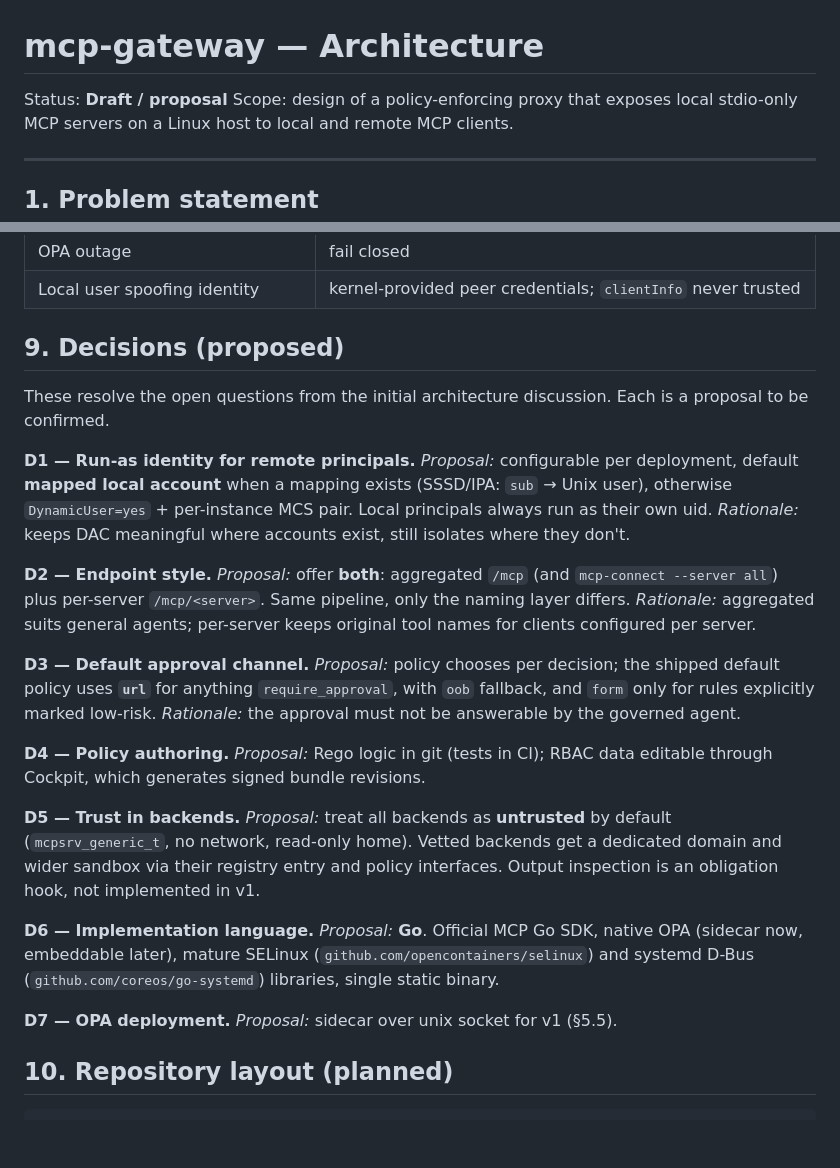
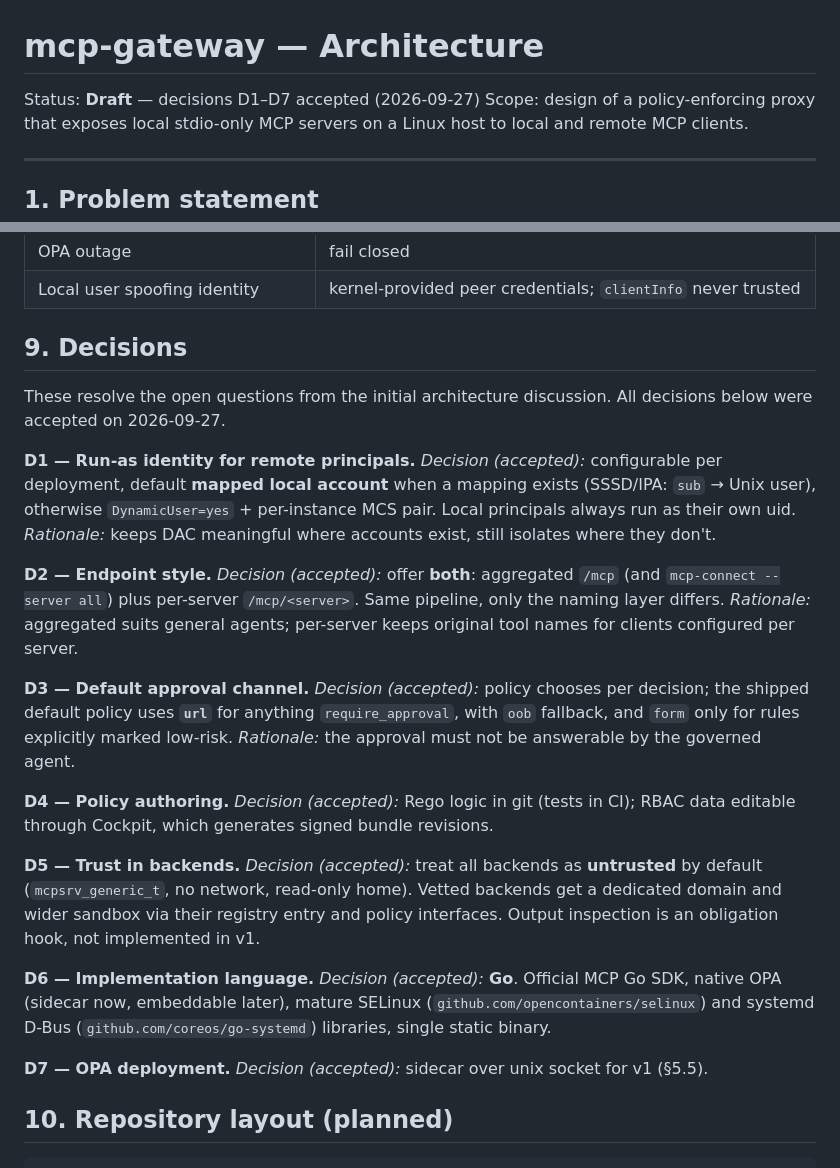
Before and after one commit to sdrahn/mcp-gateway, a Markdown page: docs/architecture.md, 2 parts joined by grey strips. Rendered like a GitHub page; blank space fills up the shorter version.

Commit message:
docs: mark architecture decisions D1-D7 as accepted
Co-Authored-By: Claude Opus 5.5 <noreply@anthropic.com>
Claude-Session: https://claude.ai/code/session_01PekZvpdZb3X51LvxiiFbqH

```diff
--- a/docs/architecture.md
+++ b/docs/architecture.md
@@ -1,6 +1,6 @@
 # mcp-gateway — Architecture
 
-Status: **Draft / proposal**
+Status: **Draft** — decisions D1–D7 accepted (2026-09-27)
 Scope: design of a policy-enforcing proxy that exposes local stdio-only MCP
 servers on a Linux host to local and remote MCP clients.
 
@@ -655,13 +655,13 @@ Client        mcp-connect   Gateway/Router   PEP      OPA     Broker    Cockpit
 | OPA outage | fail closed |
 | Local user spoofing identity | kernel-provided peer credentials; `clientInfo` never trusted |
 
-## 9. Decisions (proposed)
+## 9. Decisions
 
 These resolve the open questions from the initial architecture discussion.
-Each is a proposal to be confirmed.
+All decisions below were accepted on 2026-09-27.
 
 **D1 — Run-as identity for remote principals.**
-*Proposal:* configurable per deployment, default **mapped local account**
+*Decision (accepted):* configurable per deployment, default **mapped local account**
 when a mapping exists (SSSD/IPA: `sub` → Unix user), otherwise
 `DynamicUser=yes` + per-instance MCS pair. Local principals always run as
 their own uid.
@@ -669,37 +669,37 @@ their own uid.
 where they don't.
 
 **D2 — Endpoint style.**
-*Proposal:* offer **both**: aggregated `/mcp` (and `mcp-connect --server all`)
+*Decision (accepted):* offer **both**: aggregated `/mcp` (and `mcp-connect --server all`)
 plus per-server `/mcp/<server>`. Same pipeline, only the naming layer
 differs.
 *Rationale:* aggregated suits general agents; per-server keeps original tool
 names for clients configured per server.
 
 **D3 — Default approval channel.**
-*Proposal:* policy chooses per decision; the shipped default policy uses
+*Decision (accepted):* policy chooses per decision; the shipped default policy uses
 **`url`** for anything `require_approval`, with `oob` fallback, and
 `form` only for rules explicitly marked low-risk.
 *Rationale:* the approval must not be answerable by the governed agent.
 
 **D4 — Policy authoring.**
-*Proposal:* Rego logic in git (tests in CI); RBAC data editable through
+*Decision (accepted):* Rego logic in git (tests in CI); RBAC data editable through
 Cockpit, which generates signed bundle revisions.
 
 **D5 — Trust in backends.**
-*Proposal:* treat all backends as **untrusted** by default
+*Decision (accepted):* treat all backends as **untrusted** by default
 (`mcpsrv_generic_t`, no network, read-only home). Vetted backends get a
 dedicated domain and wider sandbox via their registry entry and policy
 interfaces. Output inspection is an obligation hook, not implemented in
 v1.
 
 **D6 — Implementation language.**
-*Proposal:* **Go**. Official MCP Go SDK, native OPA (sidecar now,
+*Decision (accepted):* **Go**. Official MCP Go SDK, native OPA (sidecar now,
 embeddable later), mature SELinux (`github.com/opencontainers/selinux`)
 and systemd D-Bus (`github.com/coreos/go-systemd`) libraries, single
 static binary.
 
 **D7 — OPA deployment.**
-*Proposal:* sidecar over unix socket for v1 (§5.5).
+*Decision (accepted):* sidecar over unix socket for v1 (§5.5).
 
 ## 10. Repository layout (planned)
 
```
